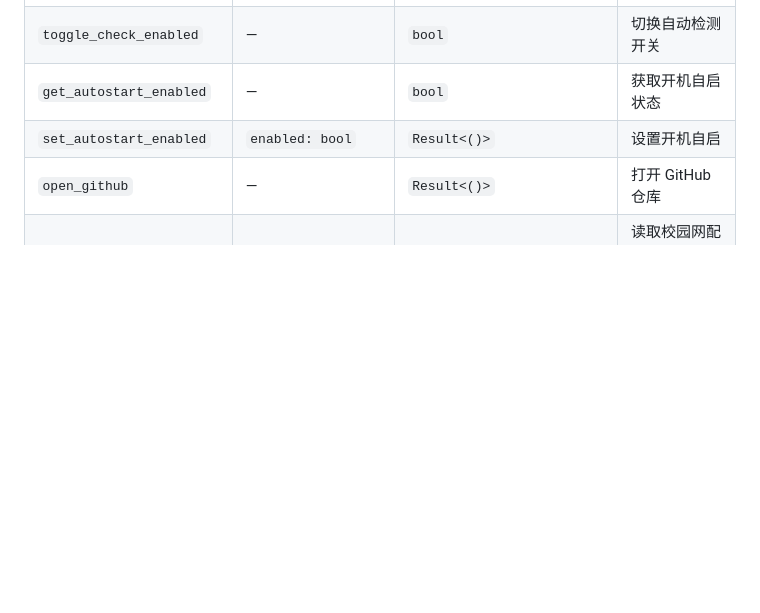
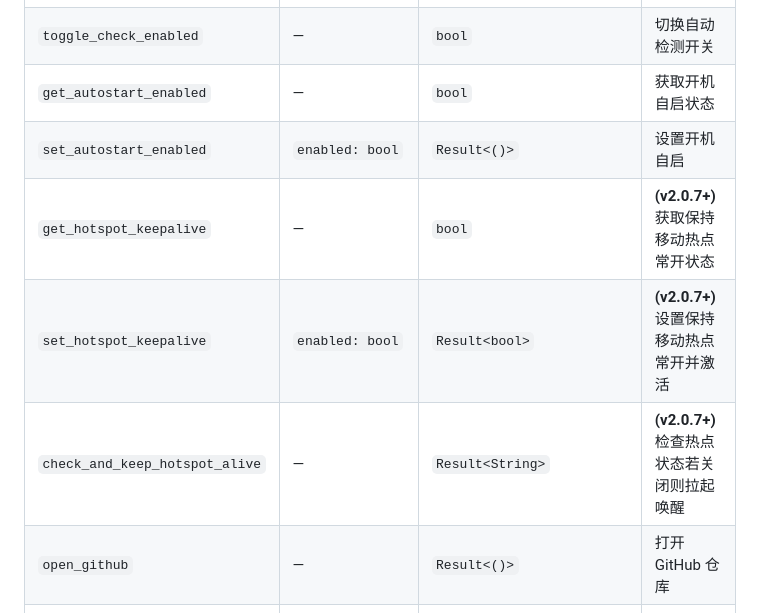
Before and after one commit to Thatgfsj/XXGCXY-CampusNet-AutoLogin, a Markdown page: JSDOC.md, the part around one of its changes. GitHub-like rendering; blank space fills up the shorter version.

```diff
--- a/JSDOC.md
+++ b/JSDOC.md
@@ -342,6 +342,9 @@ needs_login = wifi_connected.is_some()                       // WiFi 已连接
 | `toggle_check_enabled` | — | `bool` | 切换自动检测开关 |
 | `get_autostart_enabled` | — | `bool` | 获取开机自启状态 |
 | `set_autostart_enabled` | `enabled: bool` | `Result<()>` | 设置开机自启 |
+| `get_hotspot_keepalive` | — | `bool` | **(v2.0.7+)** 获取保持移动热点常开状态 |
+| `set_hotspot_keepalive` | `enabled: bool` | `Result<bool>` | **(v2.0.7+)** 设置保持移动热点常开并激活 |
+| `check_and_keep_hotspot_alive` | — | `Result<String>` | **(v2.0.7+)** 检查热点状态若关闭则拉起唤醒 |
 | `open_github` | — | `Result<()>` | 打开 GitHub 仓库 |
 | `load_campus_net_info` | — | `Result<CampusNetInfo>` | 读取校园网配置(学号/运营商) |
 | `clear_campus_net_info` | — | `Result<()>` | 删除校园网配置 + 旧文件清理 |
```
Also changed, not shown: other parts of JSDOC.md (+25 -24 lines), README.md (+2 -0 lines), SPEC.md (+13 -0 lines).
